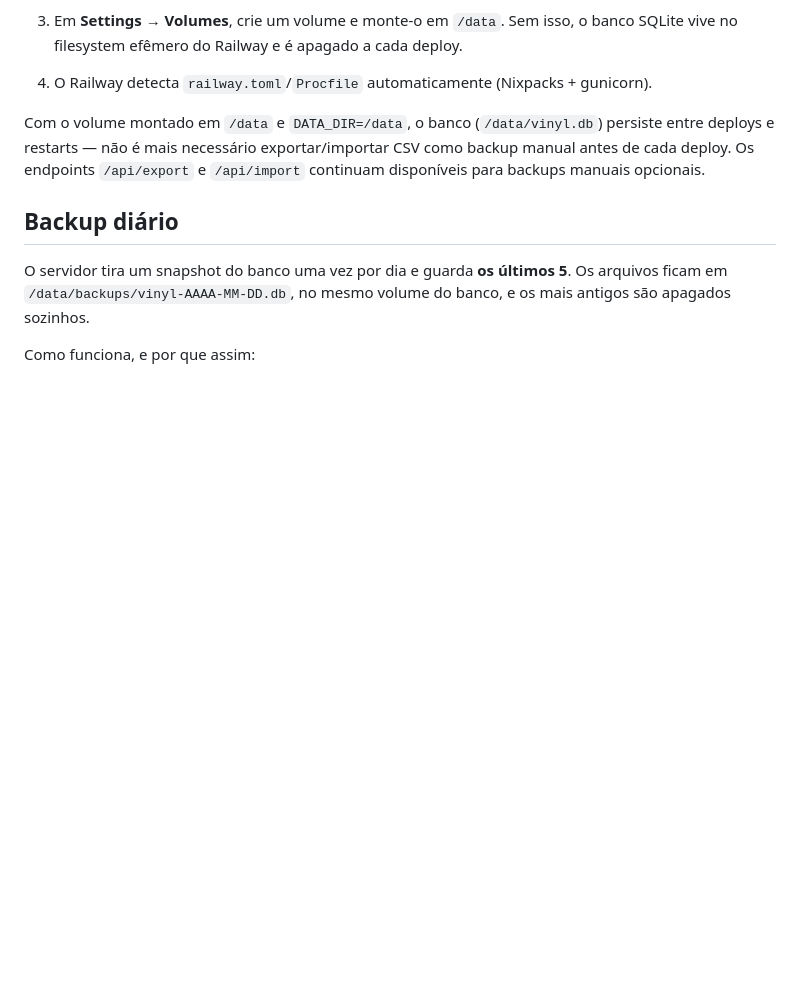
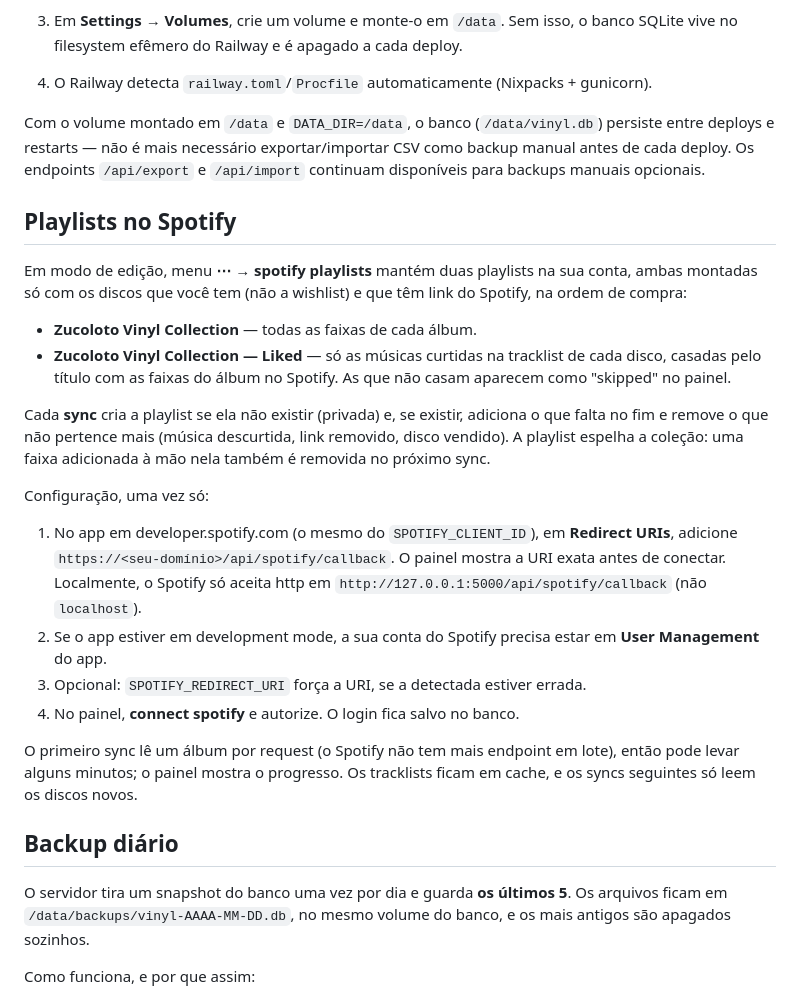
Before and after one commit to PepeZuco/vinyl-collection, a Markdown page: README.md, the part around the change. Drawn GitHub-style; blank space fills up the shorter version.

Commit message:
docs: explain the Spotify playlists sync and its one-time setup
Co-Authored-By: Claude Opus 5.5 <noreply@anthropic.com>

```diff
--- a/README.md
+++ b/README.md
@@ -57,6 +57,37 @@ python seed_db.py
 
 Com o volume montado em `/data` e `DATA_DIR=/data`, o banco (`/data/vinyl.db`) persiste entre deploys e restarts — não é mais necessário exportar/importar CSV como backup manual antes de cada deploy. Os endpoints `/api/export` e `/api/import` continuam disponíveis para backups manuais opcionais.
 
+## Playlists no Spotify
+
+Em modo de edição, menu **⋯ → spotify playlists** mantém duas playlists na sua
+conta, ambas montadas só com os discos que você tem (não a wishlist) e que têm
+link do Spotify, na ordem de compra:
+
+- **Zucoloto Vinyl Collection** — todas as faixas de cada álbum.
+- **Zucoloto Vinyl Collection — Liked** — só as músicas curtidas na tracklist
+  de cada disco, casadas pelo título com as faixas do álbum no Spotify. As que
+  não casam aparecem como "skipped" no painel.
+
+Cada **sync** cria a playlist se ela não existir (privada) e, se existir,
+adiciona o que falta no fim e remove o que não pertence mais (música
+descurtida, link removido, disco vendido). A playlist espelha a coleção: uma
+faixa adicionada à mão nela também é removida no próximo sync.
+
+Configuração, uma vez só:
+
+1. No app em developer.spotify.com (o mesmo do `SPOTIFY_CLIENT_ID`), em
+   **Redirect URIs**, adicione `https://<seu-domínio>/api/spotify/callback`. O
+   painel mostra a URI exata antes de conectar. Localmente, o Spotify só aceita
+   http em `http://127.0.0.1:5000/api/spotify/callback` (não `localhost`).
+2. Se o app estiver em development mode, a sua conta do Spotify precisa estar
+   em **User Management** do app.
+3. Opcional: `SPOTIFY_REDIRECT_URI` força a URI, se a detectada estiver errada.
+4. No painel, **connect spotify** e autorize. O login fica salvo no banco.
+
+O primeiro sync lê um álbum por request (o Spotify não tem mais endpoint em
+lote), então pode levar alguns minutos; o painel mostra o progresso. Os
+tracklists ficam em cache, e os syncs seguintes só leem os discos novos.
+
 ## Backup diário
 
 O servidor tira um snapshot do banco uma vez por dia e guarda **os últimos 5**.
```
